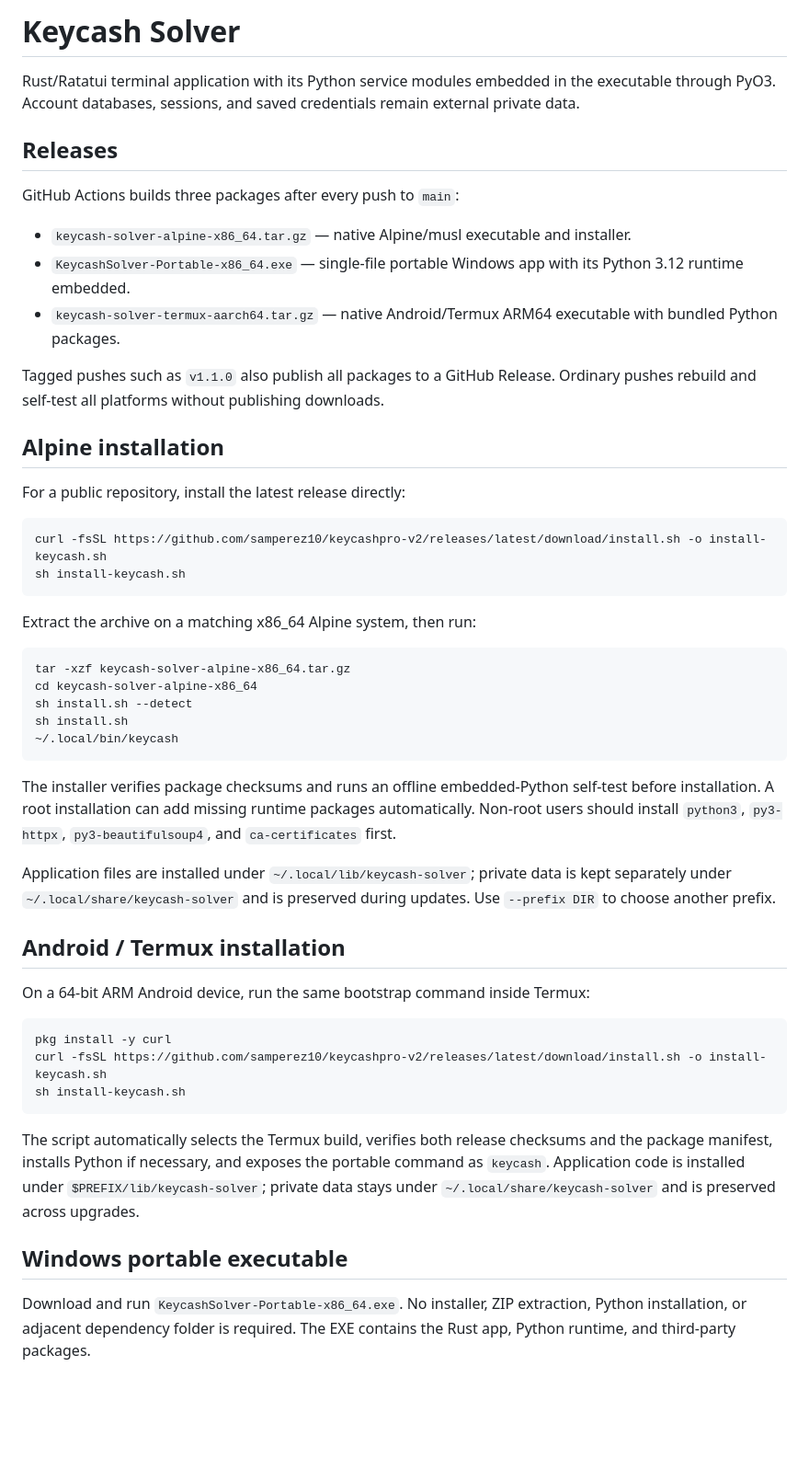
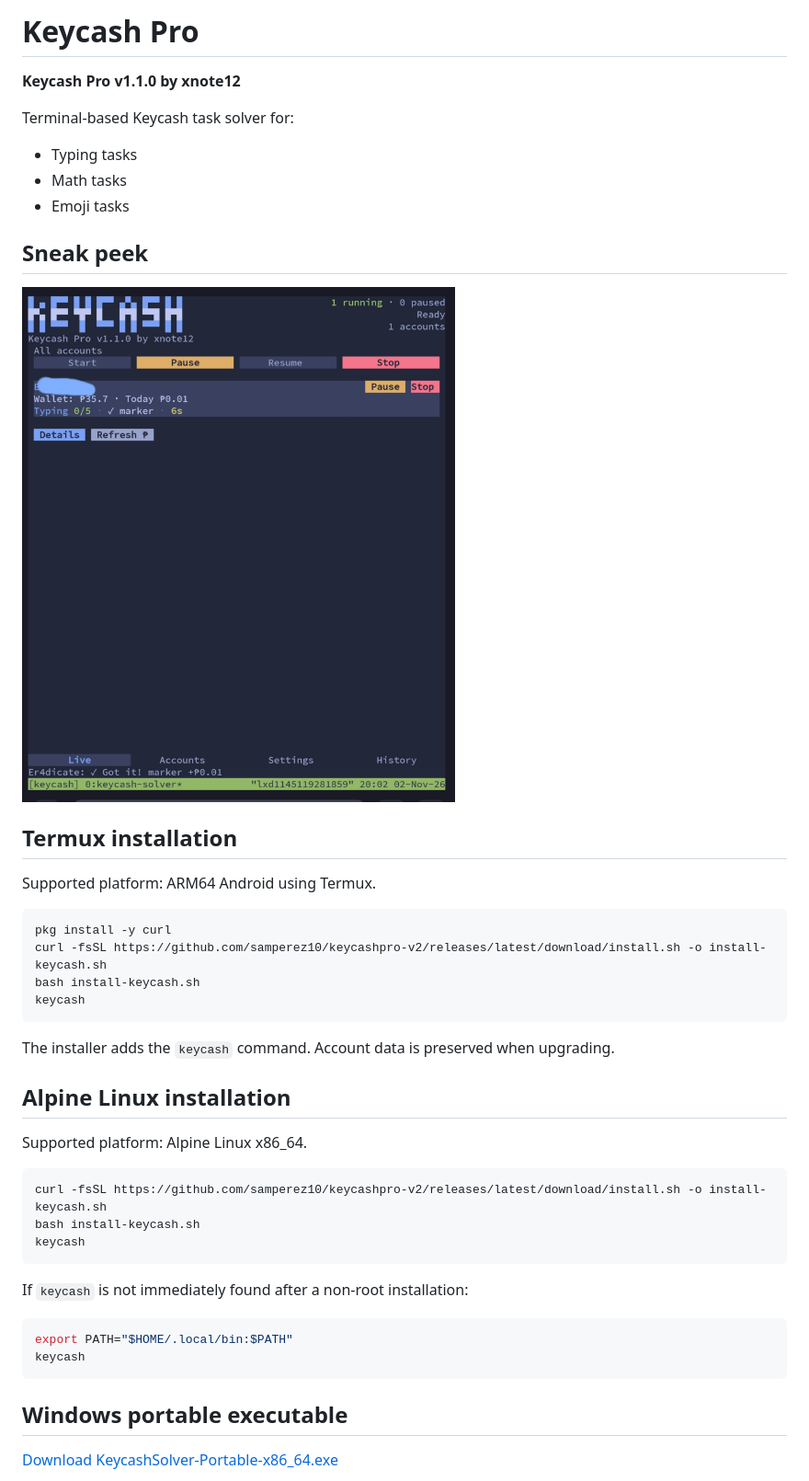
Before and after one commit to samperez10/keycashpro-v2, a Markdown page: README.md, the part around one of its changes. Shown at 92% size. GitHub-like rendering; pictures changed too: assets/keycash-sneak-peek.jpg (added); blank space fills up the shorter version.

Commit message:
Simplify README and add app preview

````diff
--- a/README.md
+++ b/README.md
@@ -1,53 +1,48 @@
-# Keycash Solver
+# Keycash Pro
 
-Rust/Ratatui terminal application with its Python service modules embedded in the executable through PyO3. Account databases, sessions, and saved credentials remain external private data.
+**Keycash Pro v1.1.0 by xnote12**
 
-## Releases
+Terminal-based Keycash task solver for:
 
-GitHub Actions builds three packages after every push to `main`:
+- Typing tasks
+- Math tasks
+- Emoji tasks
 
-- `keycash-solver-alpine-x86_64.tar.gz` — native Alpine/musl executable and installer.
-- `KeycashSolver-Portable-x86_64.exe` — single-file portable Windows app with its Python 3.12 runtime embedded.
-- `keycash-solver-termux-aarch64.tar.gz` — native Android/Termux ARM64 executable with bundled Python packages.
+## Sneak peek
 
-Tagged pushes such as `v1.1.0` also publish all packages to a GitHub Release. Ordinary pushes rebuild and self-test all platforms without publishing downloads.
+<img src="assets/keycash-sneak-peek.jpg" alt="Keycash Pro running in Termux" width="480">
 
-## Alpine installation
+## Termux installation
 
-For a public repository, install the latest release directly:
-
-```sh
-curl -fsSL https://github.com/samperez10/keycashpro-v2/releases/latest/download/install.sh -o install-keycash.sh
-sh install-keycash.sh
-```
-
-Extract the archive on a matching x86_64 Alpine system, then run:
-
-```sh
-tar -xzf keycash-solver-alpine-x86_64.tar.gz
-cd keycash-solver-alpine-x86_64
-sh install.sh --detect
-sh install.sh
-~/.local/bin/keycash
-```
-
-The installer verifies package checksums and runs an offline embedded-Python self-test before installation. A root installation can add missing runtime packages automatically. Non-root users should install `python3`, `py3-httpx`, `py3-beautifulsoup4`, and `ca-certificates` first.
-
-Application files are installed under `~/.local/lib/keycash-solver`; private data is kept separately under `~/.local/share/keycash-solver` and is preserved during updates. Use `--prefix DIR` to choose another prefix.
-
-## Android / Termux installation
-
-On a 64-bit ARM Android device, run the same bootstrap command inside Termux:
+Supported platform: ARM64 Android using Termux.
 
 ```sh
 pkg install -y curl
 curl -fsSL https://github.com/samperez10/keycashpro-v2/releases/latest/download/install.sh -o install-keycash.sh
-sh install-keycash.sh
+bash install-keycash.sh
+keycash
 ```
 
-The script automatically selects the Termux build, verifies both release checksums and the package manifest, installs Python if necessary, and exposes the portable command as `keycash`. Application code is installed under `$PREFIX/lib/keycash-solver`; private data stays under `~/.local/share/keycash-solver` and is preserved across upgrades.
+The installer adds the `keycash` command. Account data is preserved when upgrading.
+
+## Alpine Linux installation
+
+Supported platform: Alpine Linux x86_64.
+
+```sh
+curl -fsSL https://github.com/samperez10/keycashpro-v2/releases/latest/download/install.sh -o install-keycash.sh
+bash install-keycash.sh
+keycash
+```
+
+If `keycash` is not immediately found after a non-root installation:
+
+```sh
+export PATH="$HOME/.local/bin:$PATH"
+keycash
+```
 
 ## Windows portable executable
 
-Download and run `KeycashSolver-Portable-x86_64.exe`. No installer, ZIP extraction, Python installation, or adjacent dependency folder is required. The EXE contains the Rust app, Python runtime, and third-party packages.
+[Download KeycashSolver-Portable-x86_64.exe](https://github.com/samperez10/keycashpro-v2/releases/latest/download/KeycashSolver-Portable-x86_64.exe)
 
````
Also changed, not shown: other parts of README.md (+1 -23 lines).
